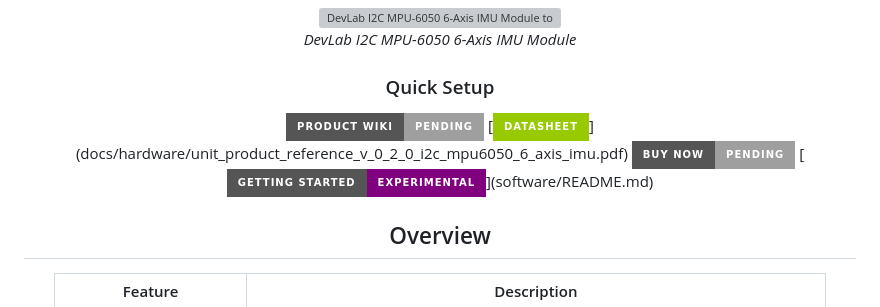
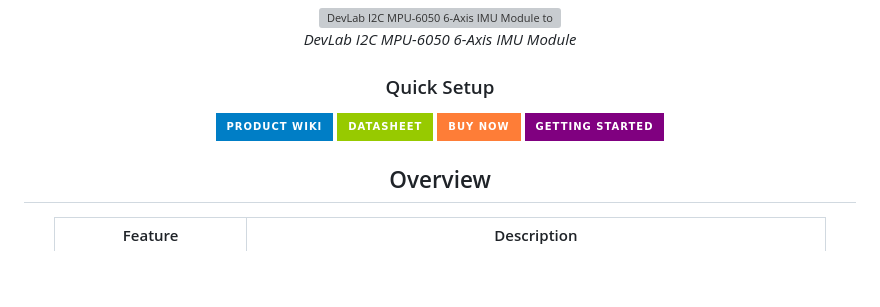
Before and after one commit to UNIT-Electronics-MX/unit_devlab_i2c_mpu6050_6_axis_imu, a Markdown page: README.md, the part around the change. GitHub-like rendering; badges without logos; blank space fills up the shorter version; grey boxes are pictures that could not be loaded.

Commit message:
Match quick-link badges to RP2350 template

```diff
--- a/README.md
+++ b/README.md
@@ -16,10 +16,10 @@ regulator, and level shifting on both I2C buses.
 
 ### Quick Setup
 
-<img src="https://img.shields.io/badge/Product%20Wiki-pending-lightgrey?style=for-the-badge" alt="Product Wiki pending">
+[<img src="https://img.shields.io/badge/Product%20Wiki-blue?style=for-the-badge" alt="Product Wiki">]()
 [<img src="https://img.shields.io/badge/Datasheet-green?style=for-the-badge" alt="Datasheet">](docs/hardware/unit_product_reference_v_0_2_0_i2c_mpu6050_6_axis_imu.pdf)
-<img src="https://img.shields.io/badge/Buy%20Now-pending-lightgrey?style=for-the-badge" alt="Buy Now pending">
-[<img src="https://img.shields.io/badge/Getting%20Started-experimental-purple?style=for-the-badge" alt="Getting Started experimental">](software/README.md)
+[<img src="https://img.shields.io/badge/Buy%20Now-orange?style=for-the-badge" alt="Buy Now">]()
+[<img src="https://img.shields.io/badge/Getting%20Started-purple?style=for-the-badge" alt="Getting Started">](software/README.md)
 
 </div>
 
```
